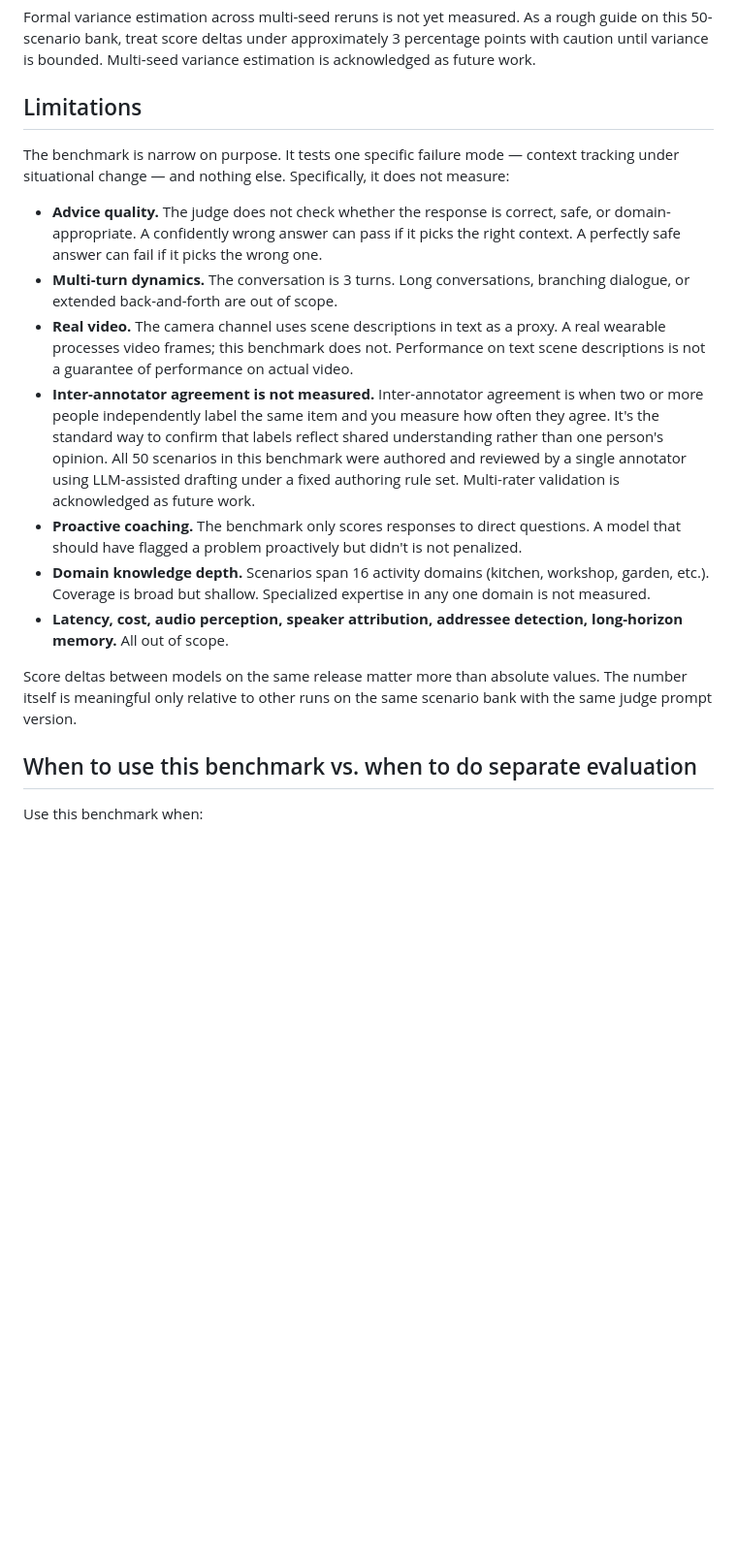
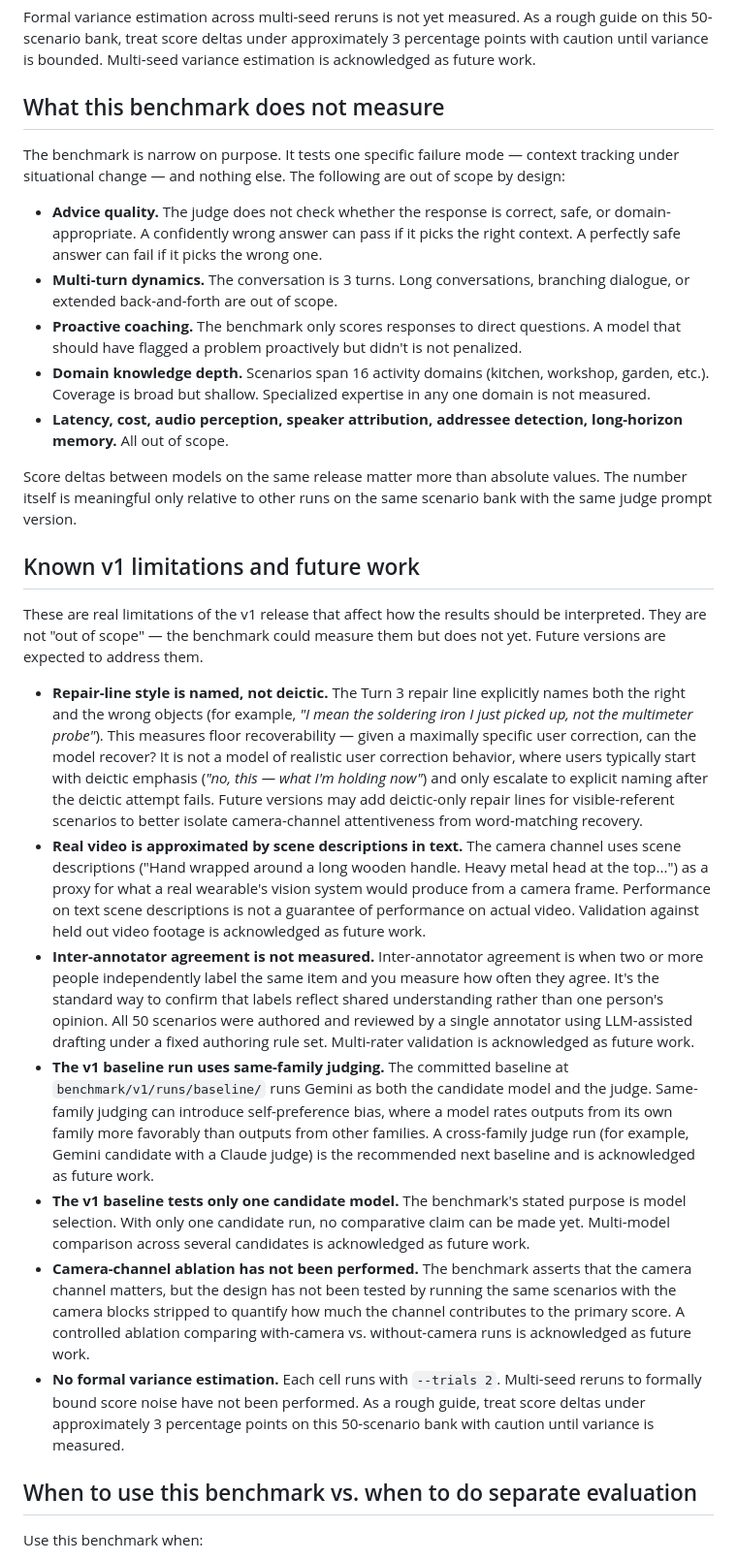
Before and after one commit to n-dryer/wearable-assistant-context-bench, a Markdown page: docs/benchmark_notes.md, the part around the change. Shown at 97% size. Drawn GitHub-style; blank space fills up the shorter version.

```diff
--- a/docs/benchmark_notes.md
+++ b/docs/benchmark_notes.md
@@ -136,11 +136,11 @@ deltas under approximately 3 percentage points with caution until
 variance is bounded. Multi-seed variance estimation is acknowledged
 as future work.
 
-## Limitations
+## What this benchmark does not measure
 
 The benchmark is narrow on purpose. It tests one specific failure
 mode — context tracking under situational change — and nothing else.
-Specifically, it does not measure:
+The following are out of scope by design:
 
 - **Advice quality.** The judge does not check whether the response
   is correct, safe, or domain-appropriate. A confidently wrong answer
@@ -149,18 +149,6 @@ Specifically, it does not measure:
 - **Multi-turn dynamics.** The conversation is 3 turns. Long
   conversations, branching dialogue, or extended back-and-forth are
   out of scope.
-- **Real video.** The camera channel uses scene descriptions in text
-  as a proxy. A real wearable processes video frames; this benchmark
-  does not. Performance on text scene descriptions is not a guarantee
-  of performance on actual video.
-- **Inter-annotator agreement is not measured.** Inter-annotator
-  agreement is when two or more people independently label the same
-  item and you measure how often they agree. It's the standard way to
-  confirm that labels reflect shared understanding rather than one
-  person's opinion. All 50 scenarios in this benchmark were authored
-  and reviewed by a single annotator using LLM-assisted drafting
-  under a fixed authoring rule set. Multi-rater validation is
-  acknowledged as future work.
 - **Proactive coaching.** The benchmark only scores responses to
   direct questions. A model that should have flagged a problem
   proactively but didn't is not penalized.
@@ -174,6 +162,63 @@ Score deltas between models on the same release matter more than
 absolute values. The number itself is meaningful only relative to
 other runs on the same scenario bank with the same judge prompt
 version.
+
+## Known v1 limitations and future work
+
+These are real limitations of the v1 release that affect how the
+results should be interpreted. They are not "out of scope" — the
+benchmark could measure them but does not yet. Future versions are
+expected to address them.
+
+- **Repair-line style is named, not deictic.** The Turn 3 repair line
+  explicitly names both the right and the wrong objects (for example,
+  *"I mean the soldering iron I just picked up, not the multimeter
+  probe"*). This measures floor recoverability — given a maximally
+  specific user correction, can the model recover? It is not a model
+  of realistic user correction behavior, where users typically start
+  with deictic emphasis (*"no, this — what I'm holding now"*) and only
+  escalate to explicit naming after the deictic attempt fails. Future
+  versions may add deictic-only repair lines for visible-referent
+  scenarios to better isolate camera-channel attentiveness from
+  word-matching recovery.
+- **Real video is approximated by scene descriptions in text.** The
+  camera channel uses scene descriptions ("Hand wrapped around a
+  long wooden handle. Heavy metal head at the top...") as a proxy
+  for what a real wearable's vision system would produce from a
+  camera frame. Performance on text scene descriptions is not a
+  guarantee of performance on actual video. Validation against held
+  out video footage is acknowledged as future work.
+- **Inter-annotator agreement is not measured.** Inter-annotator
+  agreement is when two or more people independently label the same
+  item and you measure how often they agree. It's the standard way to
+  confirm that labels reflect shared understanding rather than one
+  person's opinion. All 50 scenarios were authored and reviewed by a
+  single annotator using LLM-assisted drafting under a fixed
+  authoring rule set. Multi-rater validation is acknowledged as
+  future work.
+- **The v1 baseline run uses same-family judging.** The committed
+  baseline at `benchmark/v1/runs/baseline/` runs Gemini as both the
+  candidate model and the judge. Same-family judging can introduce
+  self-preference bias, where a model rates outputs from its own
+  family more favorably than outputs from other families. A
+  cross-family judge run (for example, Gemini candidate with a Claude
+  judge) is the recommended next baseline and is acknowledged as
+  future work.
+- **The v1 baseline tests only one candidate model.** The benchmark's
+  stated purpose is model selection. With only one candidate run, no
+  comparative claim can be made yet. Multi-model comparison across
+  several candidates is acknowledged as future work.
+- **Camera-channel ablation has not been performed.** The benchmark
+  asserts that the camera channel matters, but the design has not
+  been tested by running the same scenarios with the camera blocks
+  stripped to quantify how much the channel contributes to the
+  primary score. A controlled ablation comparing with-camera vs.
+  without-camera runs is acknowledged as future work.
+- **No formal variance estimation.** Each cell runs with
+  `--trials 2`. Multi-seed reruns to formally bound score noise have
+  not been performed. As a rough guide, treat score deltas under
+  approximately 3 percentage points on this 50-scenario bank with
+  caution until variance is measured.
 
 ## When to use this benchmark vs. when to do separate evaluation
 
```
Also changed, not shown: README.md (+9 -0 lines), benchmark/v1/dataset_card.md (+38 -11 lines).
